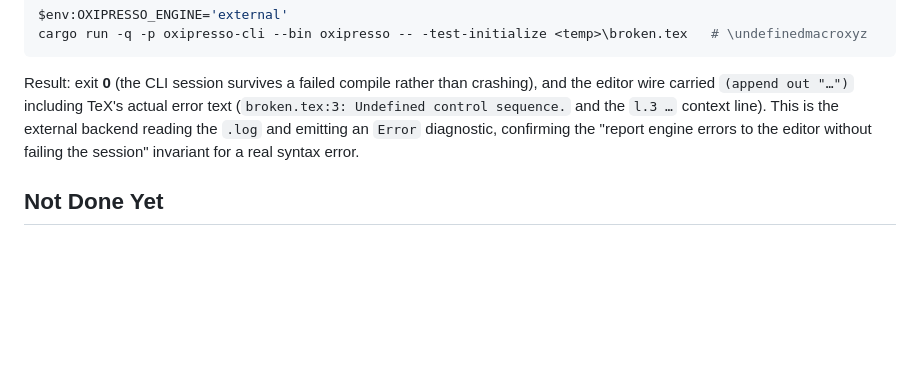
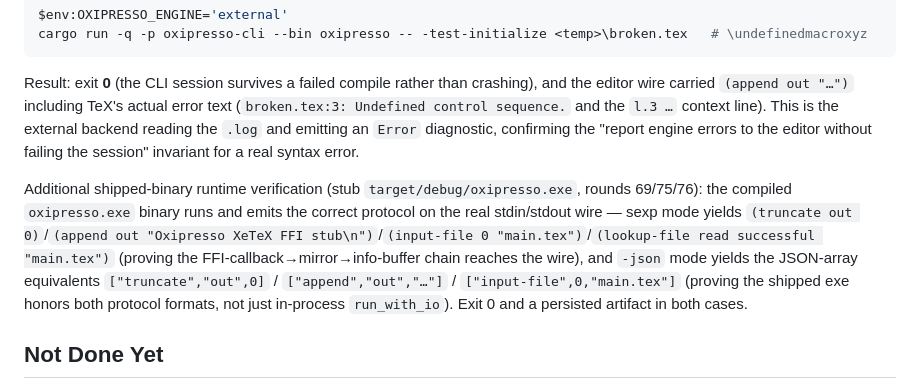
Before and after one commit to EliorFoy/oxipresso, a Markdown page: AGENTS.md, the part around the change. Rendered like a GitHub page; blank space fills up the shorter version.

Commit message:
AGENTS.md: record shipped oxipresso.exe runtime wire verification (sexp + JSON protocols, FFI->out chain)

```diff
--- a/AGENTS.md
+++ b/AGENTS.md
@@ -352,6 +352,8 @@ cargo run -q -p oxipresso-cli --bin oxipresso -- -test-initialize <temp>\broken.
 
 Result: exit **0** (the CLI session survives a failed compile rather than crashing), and the editor wire carried `(append out "…")` including TeX's actual error text (`broken.tex:3: Undefined control sequence.` and the `l.3 …` context line). This is the external backend reading the `.log` and emitting an `Error` diagnostic, confirming the "report engine errors to the editor without failing the session" invariant for a real syntax error.
 
+Additional shipped-binary runtime verification (stub `target/debug/oxipresso.exe`, rounds 69/75/76): the compiled `oxipresso.exe` binary runs and emits the correct protocol on the real stdin/stdout wire — sexp mode yields `(truncate out 0)`/`(append out "Oxipresso XeTeX FFI stub\n")`/`(input-file 0 "main.tex")`/`(lookup-file read successful "main.tex")` (proving the FFI-callback→mirror→info-buffer chain reaches the wire), and `-json` mode yields the JSON-array equivalents `["truncate","out",0]` / `["append","out","…"]` / `["input-file",0,"main.tex"]` (proving the shipped exe honors both protocol formats, not just in-process `run_with_io`). Exit 0 and a persisted artifact in both cases.
+
 ## Not Done Yet
 
 - Incremental rebuild status: three of four layers are done — (1) format cache (no re-bootstrap), (2) renderer-side page digest cache (unchanged XDV pages reuse rendered output), (3) `read_files`-based rebuild skipping (edits to files the engine never read cost nothing), (4) kpsewhich persistent resolution cache (warm rebuilds 15.5s → ~600ms). The remaining layer — resuming typesetting from an engine-state checkpoint instead of a full re-run — is the only open piece. The original uses fork() at read "fences" (copy-on-write process snapshots; see `src/frontend/engine_tex.c` fences and `engine/main/fork.c`), which has no Windows equivalent; per the design constraints this must become one cross-platform engine-state serialization/restore model, a large self-contained project (the engine globals span pool/equiv/trie/font memory structures). At ~600ms warm rebuilds the preview is already interactive; the serialization layer would shave the remaining ~300-400ms of format-load + input-replay time.
```
